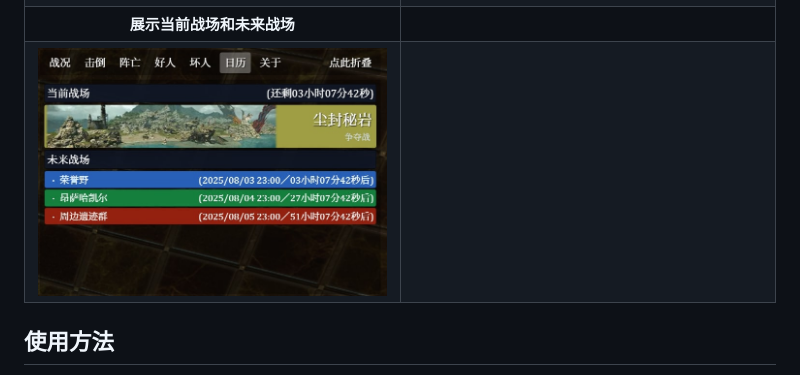
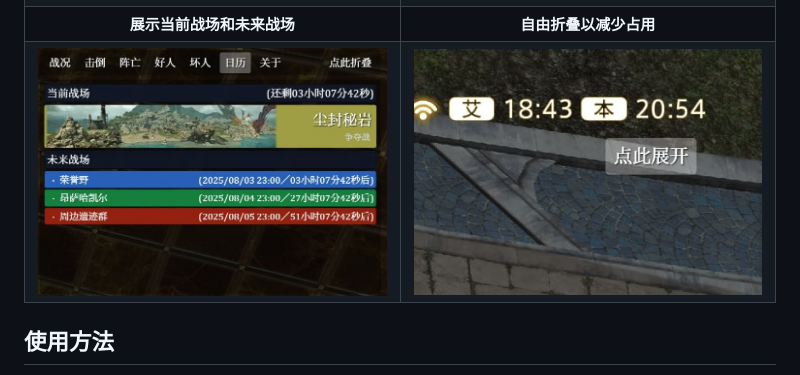
Before and after one commit to InfSein/frontline-overlay, a Markdown page: README.md, the part around the change. Drawn GitHub-style; pictures changed too: docs/image/app_preview/folded.jpg (added).

Commit message:
mm

```diff
--- a/README.md
+++ b/README.md
@@ -47,11 +47,11 @@
   </tr>
   <tr>
     <th><strong>展示当前战场和未来战场</strong></th>
-    <th></th>
+    <th><strong>自由折叠以减少占用</strong></th>
   </tr>
   <tr>
     <td><img alt="App Preview: Calendar" src="./docs/image/app_preview/calendar.jpg" /></td>
-    <td></td>
+    <td><img alt="App Preview: Folded" src="./docs/image/app_preview/folded.jpg" /></td>
   </tr>
 </table>
 
```
Also changed, not shown: 1 other file.
